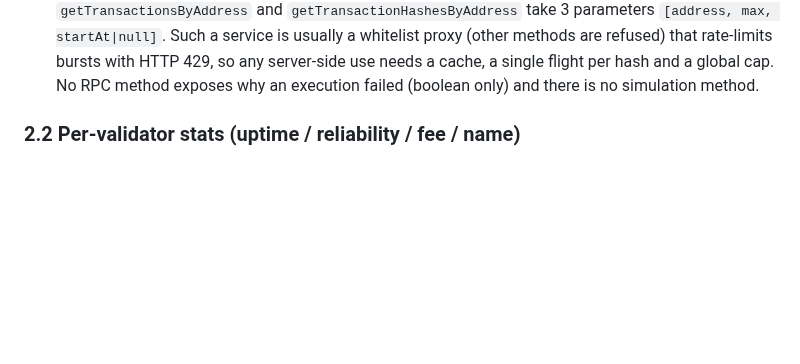
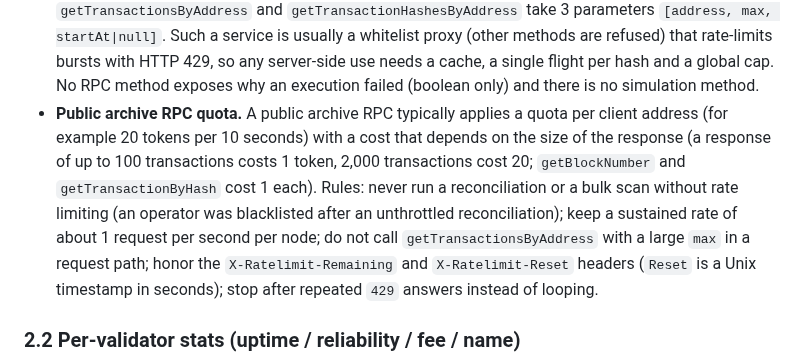
Before and after one commit to Julien59247787/nimiq-app-validatorswipe, a Markdown page: docs/OPERATOR-GUIDE.md, the part around the change. Rendered like a GitHub page; blank space fills up the shorter version.

Commit message:
docs: operator guide, public archive RPC quota rules (generic)
Docs only, index.html unchanged.

Co-Authored-By: Claude Sonnet 5 <noreply@anthropic.com>

```diff
--- a/docs/OPERATOR-GUIDE.md
+++ b/docs/OPERATOR-GUIDE.md
@@ -227,6 +227,14 @@ Notes:
   whitelist proxy (other methods are refused) that rate-limits bursts with HTTP 429, so any server-side use needs a
   cache, a single flight per hash and a global cap. No RPC method exposes why an execution failed (boolean only)
   and there is no simulation method.
+- **Public archive RPC quota.** A public archive RPC typically applies a quota per client address (for example 20 tokens
+  per 10 seconds) with a cost that depends on the size of the response (a response of up to 100 transactions costs 1
+  token, 2,000 transactions cost 20; `getBlockNumber` and `getTransactionByHash` cost 1 each). Rules: never run a
+  reconciliation or a bulk scan without rate limiting (an operator was blacklisted after an unthrottled
+  reconciliation); keep a sustained rate of about 1 request per second per node; do not call
+  `getTransactionsByAddress` with a large `max` in a request path; honor the `X-Ratelimit-Remaining` and
+  `X-Ratelimit-Reset` headers (`Reset` is a Unix timestamp in seconds); stop after repeated `429` answers instead
+  of looping.
 
 ### 2.2 Per-validator stats (uptime / reliability / fee / name)
 
```
